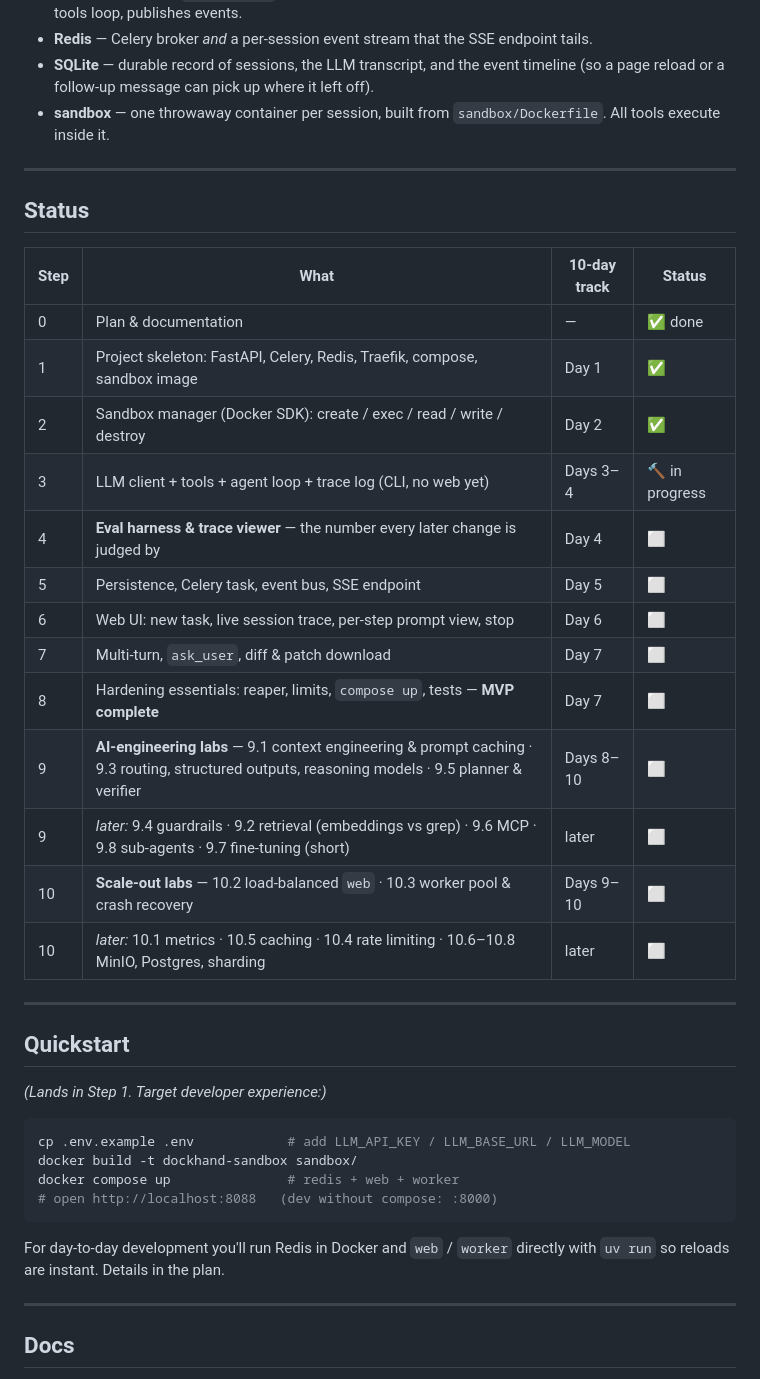
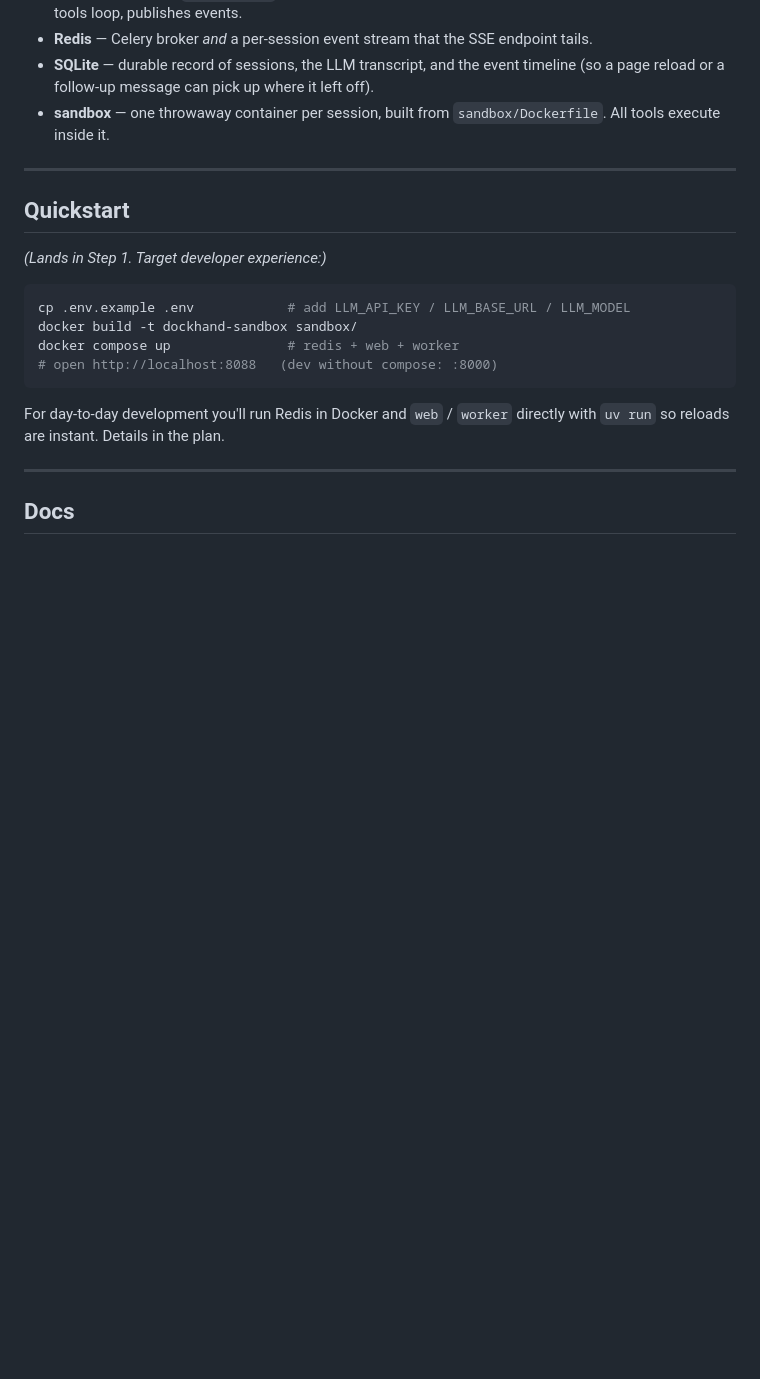
Before and after one commit to d4v1d03/Dockhand, a Markdown page: README.md, the part around the change. Drawn GitHub-style; blank space fills up the shorter version.

Commit message:
status removed
Signed-off-by: Amit Pandey <amit08072005@gmail.com>

```diff
--- a/README.md
+++ b/README.md
@@ -71,26 +71,6 @@ workspaces, hardware-isolated sandboxes. See *Stretch* in the plan.
 
 ---
 
-## Status
-
-| Step | What | 10-day track | Status |
-| --- | --- | --- | --- |
-| 0 | Plan & documentation | — | ✅ done |
-| 1 | Project skeleton: FastAPI, Celery, Redis, Traefik, compose, sandbox image | Day 1 | ✅ |
-| 2 | Sandbox manager (Docker SDK): create / exec / read / write / destroy | Day 2 | ✅ |
-| 3 | LLM client + tools + agent loop + trace log (CLI, no web yet) | Days 3–4 | 🔨 in progress |
-| 4 | **Eval harness & trace viewer** — the number every later change is judged by | Day 4 | ⬜ |
-| 5 | Persistence, Celery task, event bus, SSE endpoint | Day 5 | ⬜ |
-| 6 | Web UI: new task, live session trace, per-step prompt view, stop | Day 6 | ⬜ |
-| 7 | Multi-turn, `ask_user`, diff & patch download | Day 7 | ⬜ |
-| 8 | Hardening essentials: reaper, limits, `compose up`, tests — **MVP complete** | Day 7 | ⬜ |
-| 9 | **AI-engineering labs** — 9.1 context engineering & prompt caching · 9.3 routing, structured outputs, reasoning models · 9.5 planner & verifier | Days 8–10 | ⬜ |
-| 9 | *later:* 9.4 guardrails · 9.2 retrieval (embeddings vs grep) · 9.6 MCP · 9.8 sub-agents · 9.7 fine-tuning (short) | later | ⬜ |
-| 10 | **Scale-out labs** — 10.2 load-balanced `web` · 10.3 worker pool & crash recovery | Days 9–10 | ⬜ |
-| 10 | *later:* 10.1 metrics · 10.5 caching · 10.4 rate limiting · 10.6–10.8 MinIO, Postgres, sharding | later | ⬜ |
-
----
-
 ## Quickstart
 
 *(Lands in Step 1. Target developer experience:)*
```
